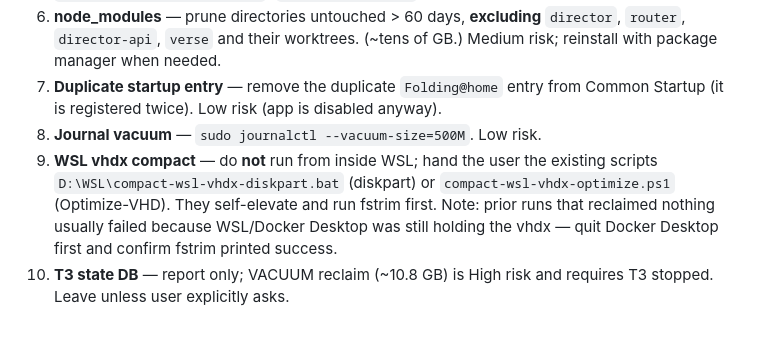
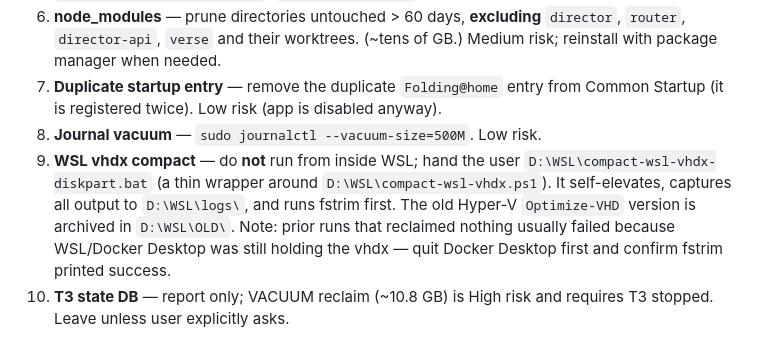
Before and after one commit to NeilTheFisher/skills, a Markdown page: sys-health/SKILL.md, the part around the change. GitHub-like rendering.

Commit message:
Update sys-health: compact script moved to PowerShell, Optimize-VHD archived

```diff
--- a/sys-health/SKILL.md
+++ b/sys-health/SKILL.md
@@ -115,7 +115,7 @@ Offer each step individually. Proposed steps and their defaults from the grillin
 6. **node_modules** — prune directories untouched > 60 days, **excluding** `director`, `router`, `director-api`, `verse` and their worktrees. (~tens of GB.) Medium risk; reinstall with package manager when needed.
 7. **Duplicate startup entry** — remove the duplicate `Folding@home` entry from Common Startup (it is registered twice). Low risk (app is disabled anyway).
 8. **Journal vacuum** — `sudo journalctl --vacuum-size=500M`. Low risk.
-9. **WSL vhdx compact** — do **not** run from inside WSL; hand the user the existing scripts `D:\WSL\compact-wsl-vhdx-diskpart.bat` (diskpart) or `compact-wsl-vhdx-optimize.ps1` (Optimize-VHD). They self-elevate and run fstrim first. Note: prior runs that reclaimed nothing usually failed because WSL/Docker Desktop was still holding the vhdx — quit Docker Desktop first and confirm fstrim printed success.
+9. **WSL vhdx compact** — do **not** run from inside WSL; hand the user `D:\WSL\compact-wsl-vhdx-diskpart.bat` (a thin wrapper around `D:\WSL\compact-wsl-vhdx.ps1`). It self-elevates, captures all output to `D:\WSL\logs\`, and runs fstrim first. The old Hyper-V `Optimize-VHD` version is archived in `D:\WSL\OLD\`. Note: prior runs that reclaimed nothing usually failed because WSL/Docker Desktop was still holding the vhdx — quit Docker Desktop first and confirm fstrim printed success.
 10. **T3 state DB** — report only; VACUUM reclaim (~10.8 GB) is High risk and requires T3 stopped. Leave unless user explicitly asks.
 
 Do **not** enable `sparseVhd` (reports of data loss/corruption) and note that `autoMemoryReclaim` defaults to `gradual` already, so only propose changes that are not already defaults. Show a diff before any `.wslconfig` edit.
```
